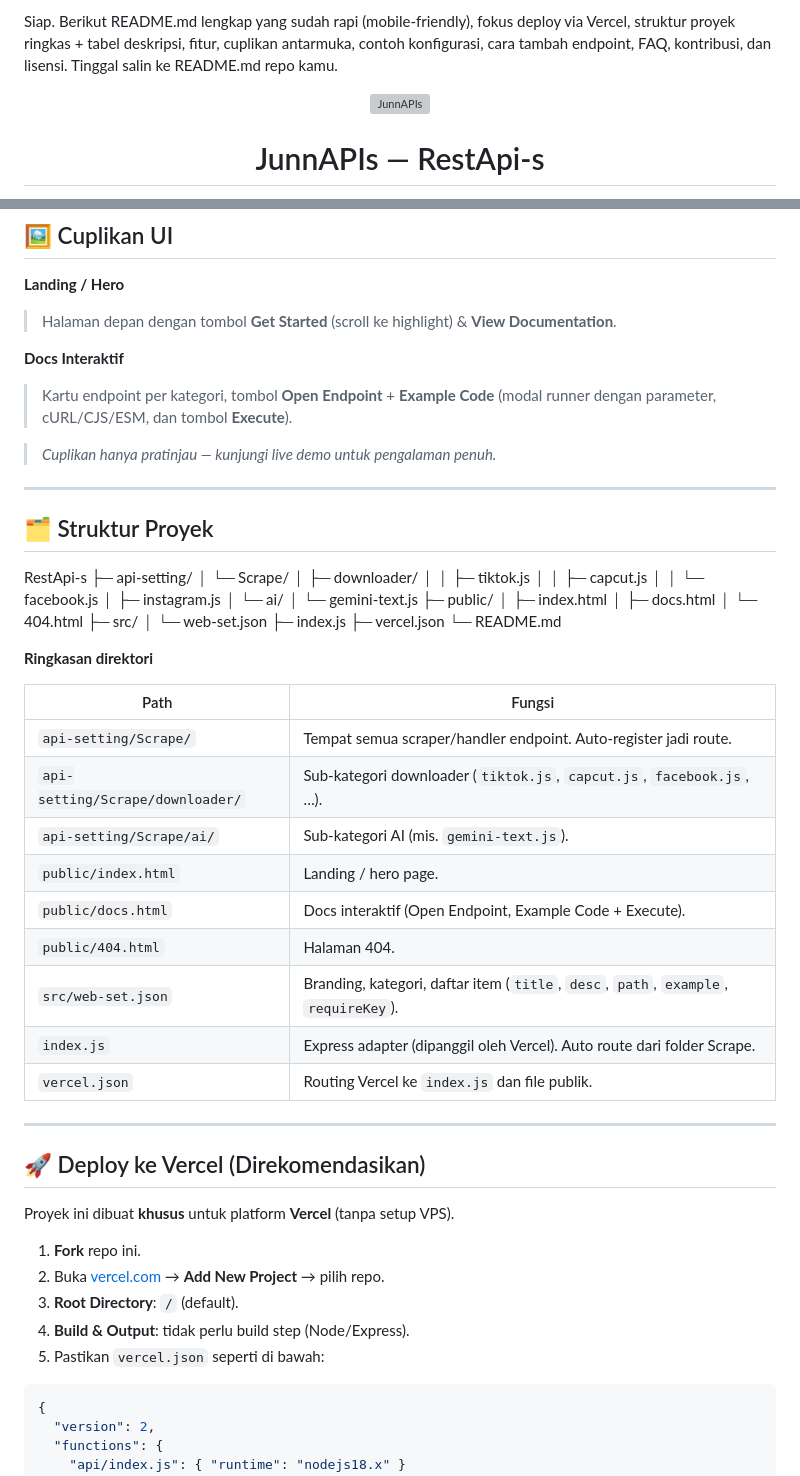
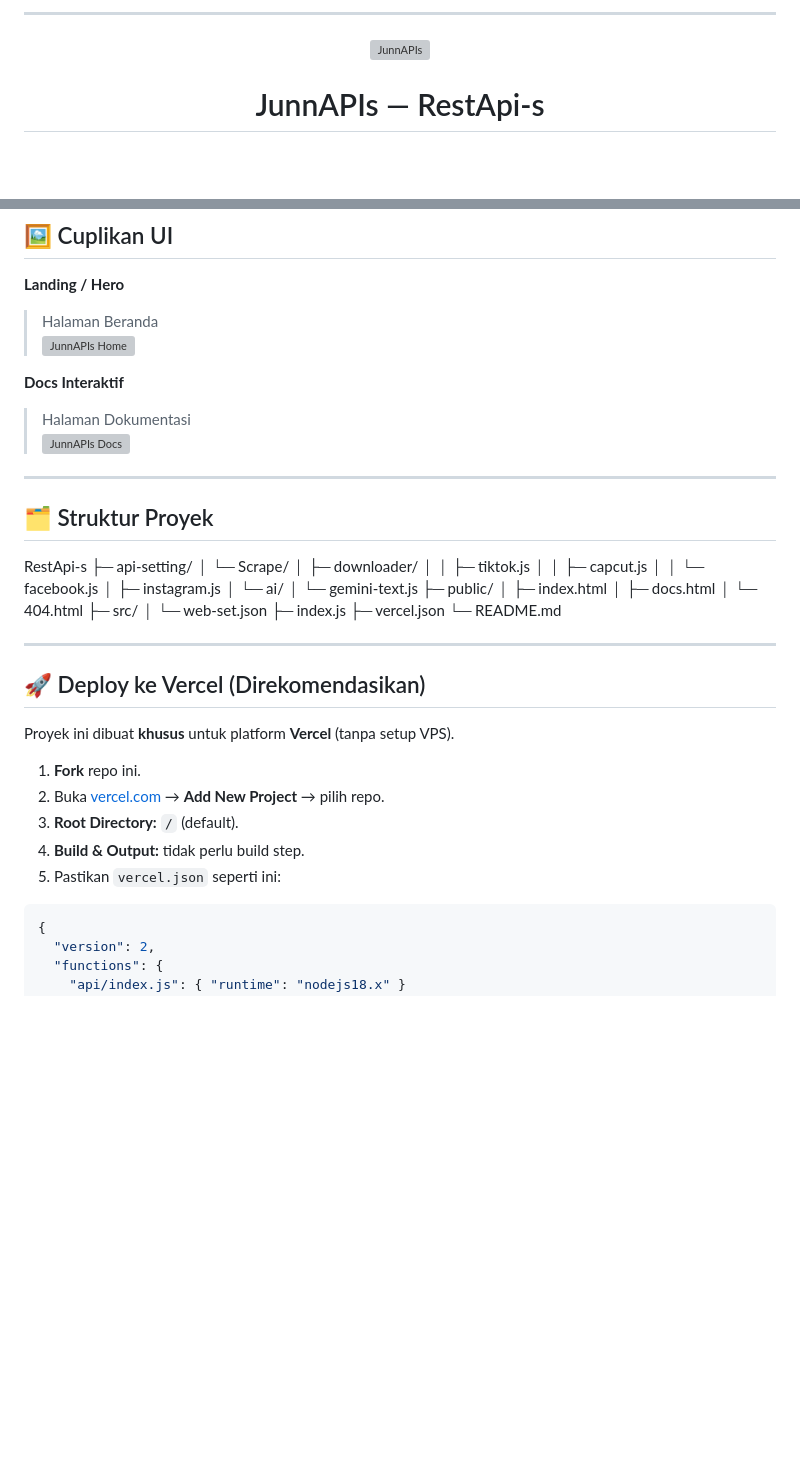
Before and after one commit to juun4/RestApi-s, a Markdown page: README.md, 2 parts joined by grey strips. Rendered like a GitHub page; blank space fills up the shorter version; grey boxes are pictures that could not be loaded.

````diff
--- a/README.md
+++ b/README.md
@@ -1,4 +1,4 @@
-Siap. Berikut README.md lengkap yang sudah rapi (mobile-friendly), fokus deploy via Vercel, struktur proyek ringkas + tabel deskripsi, fitur, cuplikan antarmuka, contoh konfigurasi, cara tambah endpoint, FAQ, kontribusi, dan lisensi. Tinggal salin ke README.md repo kamu.
+---
 
 <div align="center">
   <img src="https://cdn.yupra.my.id/yp/rpvaywxy.jpg" alt="JunnAPIs" width="96" style="border-radius:16px" />
@@ -35,32 +35,36 @@ Siap. Berikut README.md lengkap yang sudah rapi (mobile-friendly), fokus deploy
 ## 🖼️ Cuplikan UI
 
 **Landing / Hero**
-> Halaman depan dengan tombol **Get Started** (scroll ke highlight) & **View Documentation**.
+> Halaman Beranda
+> ![JunnAPIs Home](https://qu.ax/ouxKU.jpg)
 
 **Docs Interaktif**
-> Kartu endpoint per kategori, tombol **Open Endpoint** + **Example Code** (modal runner dengan parameter, cURL/CJS/ESM, dan tombol **Execute**).
-
-> *Cuplikan hanya pratinjau — kunjungi live demo untuk pengalaman penuh.*
+> Halaman Dokumentasi
+> ![JunnAPIs Docs](https://qu.ax/OsSgb.jpg)
 
 ---
 
 ## 🗂️ Struktur Proyek
 
-RestApi-s ├─ api-setting/ │  └─ Scrape/ │     ├─ downloader/ │     │  ├─ tiktok.js │     │  ├─ capcut.js │     │  └─ facebook.js │     ├─ instagram.js │     └─ ai/ │        └─ gemini-text.js ├─ public/ │  ├─ index.html │  ├─ docs.html │  └─ 404.html ├─ src/ │  └─ web-set.json ├─ index.js ├─ vercel.json └─ README.md
-
-**Ringkasan direktori**
-
-| Path | Fungsi |
-|---|---|
-| `api-setting/Scrape/` | Tempat semua scraper/handler endpoint. Auto-register jadi route. |
-| `api-setting/Scrape/downloader/` | Sub-kategori downloader (`tiktok.js`, `capcut.js`, `facebook.js`, …). |
-| `api-setting/Scrape/ai/` | Sub-kategori AI (mis. `gemini-text.js`). |
-| `public/index.html` | Landing / hero page. |
-| `public/docs.html` | Docs interaktif (Open Endpoint, Example Code + Execute). |
-| `public/404.html` | Halaman 404. |
-| `src/web-set.json` | Branding, kategori, daftar item (`title`, `desc`, `path`, `example`, `requireKey`). |
-| `index.js` | Express adapter (dipanggil oleh Vercel). Auto route dari folder Scrape. |
-| `vercel.json` | Routing Vercel ke `index.js` dan file publik. |
+RestApi-s
+├─ api-setting/
+│  └─ Scrape/
+│     ├─ downloader/
+│     │  ├─ tiktok.js
+│     │  ├─ capcut.js
+│     │  └─ facebook.js
+│     ├─ instagram.js
+│     └─ ai/
+│        └─ gemini-text.js
+├─ public/
+│  ├─ index.html
+│  ├─ docs.html
+│  └─ 404.html
+├─ src/
+│  └─ web-set.json
+├─ index.js
+├─ vercel.json
+└─ README.md
 
 ---
 
@@ -70,9 +74,9 @@ Proyek ini dibuat **khusus** untuk platform **Vercel** (tanpa setup VPS).
 
 1. **Fork** repo ini.
 2. Buka [vercel.com](https://vercel.com) → **Add New Project** → pilih repo.
-3. **Root Directory**: `/` (default).
-4. **Build & Output**: tidak perlu build step (Node/Express).
-5. Pastikan `vercel.json` seperti di bawah:
+3. **Root Directory:** `/` (default).
+4. **Build & Output:** tidak perlu build step.
+5. Pastikan `vercel.json` seperti ini:
 
 ```json
 {
````
Also changed, not shown: other parts of README.md (+48 -31 lines).
